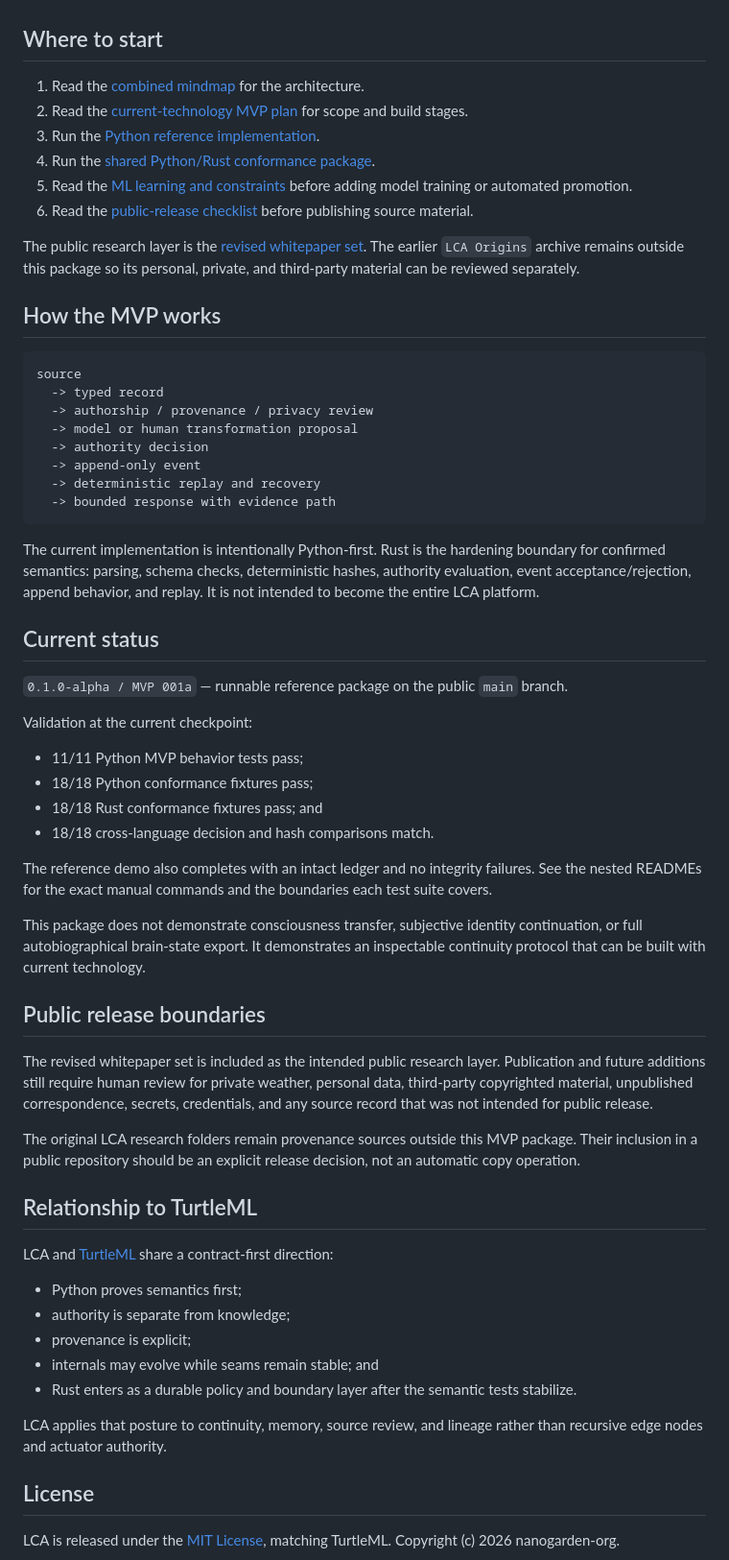
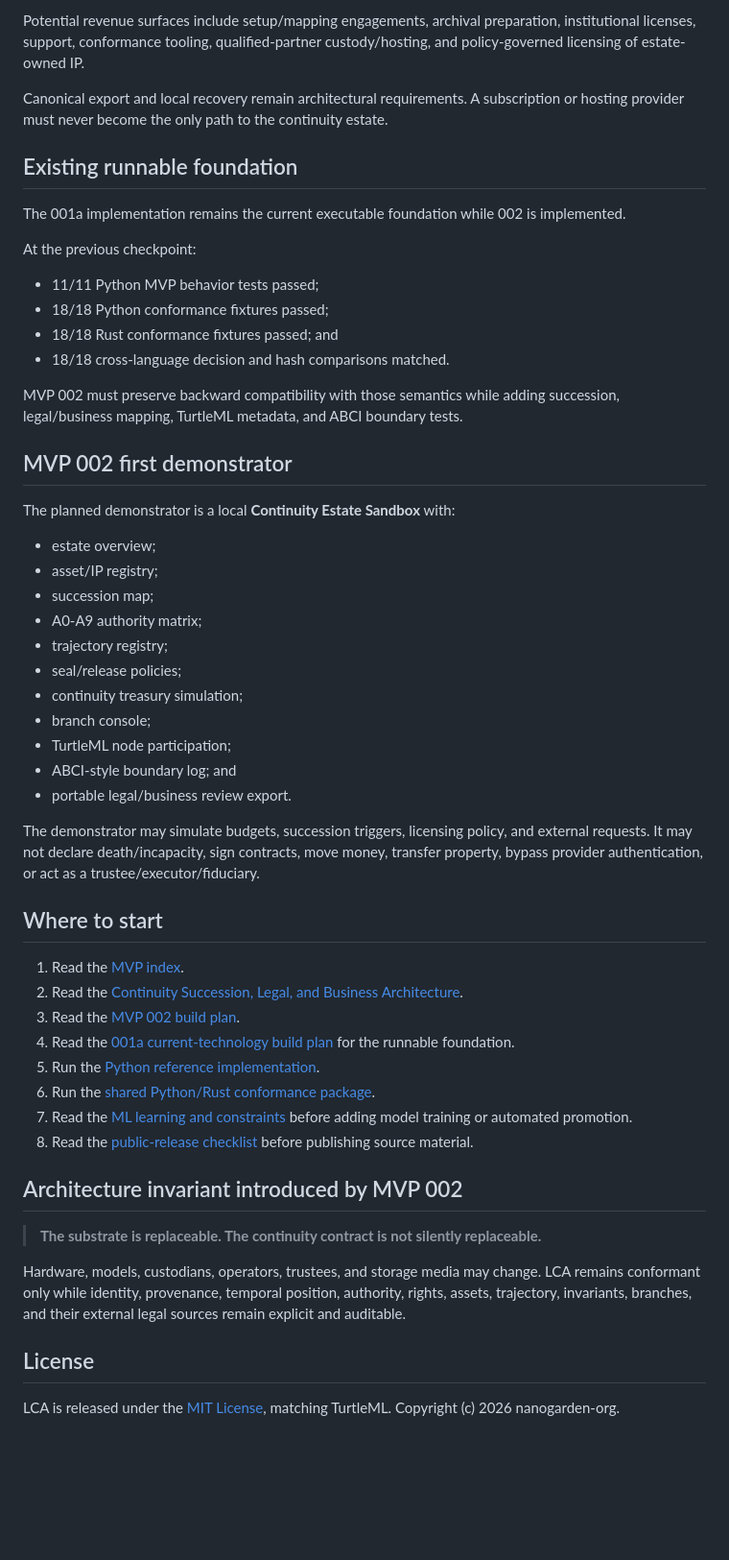
Before and after one commit to nanogarden-org/LCA-MVP, a Markdown page: README.md, the part around one of its changes. Shown at 96% size. Rendered like a GitHub page; blank space fills up the shorter version.

Commit message:
Update README for LCA MVP 002 legal business architecture

````diff
--- a/README.md
+++ b/README.md
@@ -31,62 +151,54 @@ LCA makes those failure modes visible and testable through stable IDs, typed rec
+Potential revenue surfaces include setup/mapping engagements, archival preparation, institutional licenses, support, conformance tooling, qualified-partner custody/hosting, and policy-governed licensing of estate-owned IP.
+
+Canonical export and local recovery remain architectural requirements. A subscription or hosting provider must never become the only path to the continuity estate.
+
+## Existing runnable foundation
+
+The 001a implementation remains the current executable foundation while 002 is implemented.
+
+At the previous checkpoint:
+
+- 11/11 Python MVP behavior tests passed;
+- 18/18 Python conformance fixtures passed;
+- 18/18 Rust conformance fixtures passed; and
+- 18/18 cross-language decision and hash comparisons matched.
+
+MVP 002 must preserve backward compatibility with those semantics while adding succession, legal/business mapping, TurtleML metadata, and ABCI boundary tests.
+
+## MVP 002 first demonstrator
+
+The planned demonstrator is a local **Continuity Estate Sandbox** with:
+
+- estate overview;
+- asset/IP registry;
+- succession map;
+- A0-A9 authority matrix;
+- trajectory registry;
+- seal/release policies;
+- continuity treasury simulation;
+- branch console;
+- TurtleML node participation;
+- ABCI-style boundary log; and
+- portable legal/business review export.
+
+The demonstrator may simulate budgets, succession triggers, licensing policy, and external requests. It may not declare death/incapacity, sign contracts, move money, transfer property, bypass provider authentication, or act as a trustee/executor/fiduciary.
 
 ## Where to start
 
-1. Read the [combined mindmap](./01_LCA_Combined_Mindmap.md) for the architecture.
-2. Read the [current-technology MVP plan](./03_LCA_Current_Technology_MVP_Build_Plan.md) for scope and build stages.
-3. Run the [Python reference implementation](./reference_impl/python/README.md).
-4. Run the [shared Python/Rust conformance package](./conformance/README.md).
-5. Read the [ML learning and constraints](./07_LCA_ML_Learning_and_Constraints.md) before adding model training or automated promotion.
-6. Read the [public-release checklist](./PUBLIC_RELEASE_CHECKLIST.md) before publishing source material.
+1. Read the [MVP index](./00_LCA-MVP-001a_Index.md).
+2. Read the [Continuity Succession, Legal, and Business Architecture](./11_LCA_Continuity_Succession_Legal_Business_Architecture.md).
+3. Read the [MVP 002 build plan](./12_LCA_MVP_002_Build_Plan.md).
+4. Read the [001a current-technology build plan](./03_LCA_Current_Technology_MVP_Build_Plan.md) for the runnable foundation.
+5. Run the [Python reference implementation](./reference_impl/python/README.md).
+6. Run the [shared Python/Rust conformance package](./conformance/README.md).
+7. Read the [ML learning and constraints](./07_LCA_ML_Learning_and_Constraints.md) before adding model training or automated promotion.
+8. Read the [public-release checklist](./PUBLIC_RELEASE_CHECKLIST.md) before publishing source material.
 
-The public research layer is the [revised whitepaper set](./research/LCA_Revised_Whitepapers_Obsidian/). The earlier `LCA Origins` archive remains outside this package so its personal, private, and third-party material can be reviewed separately.
+## Architecture invariant introduced by MVP 002
 
-## How the MVP works
+> **The substrate is replaceable. The continuity contract is not silently replaceable.**
 
-```text
-source
-  -> typed record
-  -> authorship / provenance / privacy review
-  -> model or human transformation proposal
-  -> authority decision
-  -> append-only event
-  -> deterministic replay and recovery
-  -> bounded response with evidence path
-```
-
-The current implementation is intentionally Python-first. Rust is the hardening boundary for confirmed semantics: parsing, schema checks, deterministic hashes, authority evaluation, event acceptance/rejection, append behavior, and replay. It is not intended to become the entire LCA platform.
-
-## Current status
-
-`0.1.0-alpha / MVP 001a` — runnable reference package on the public `main` branch.
-
-Validation at the current checkpoint:
-
-- 11/11 Python MVP behavior tests pass;
-- 18/18 Python conformance fixtures pass;
-- 18/18 Rust conformance fixtures pass; and
-- 18/18 cross-language decision and hash comparisons match.
-
-The reference demo also completes with an intact ledger and no integrity failures. See the nested READMEs for the exact manual commands and the boundaries each test suite covers.
-
-This package does not demonstrate consciousness transfer, subjective identity continuation, or full autobiographical brain-state export. It demonstrates an inspectable continuity protocol that can be built with current technology.
-
-## Public release boundaries
-
-The revised whitepaper set is included as the intended public research layer. Publication and future additions still require human review for private weather, personal data, third-party copyrighted material, unpublished correspondence, secrets, credentials, and any source record that was not intended for public release.
-
-The original LCA research folders remain provenance sources outside this MVP package. Their inclusion in a public repository should be an explicit release decision, not an automatic copy operation.
-
-## Relationship to TurtleML
-
-LCA and [TurtleML](https://github.com/nanogarden-org/TurtleML) share a contract-first direction:
-
-- Python proves semantics first;
-- authority is separate from knowledge;
-- provenance is explicit;
-- internals may evolve while seams remain stable; and
-- Rust enters as a durable policy and boundary layer after the semantic tests stabilize.
-
-LCA applies that posture to continuity, memory, source review, and lineage rather than recursive edge nodes and actuator authority.
+Hardware, models, custodians, operators, trustees, and storage media may change. LCA remains conformant only while identity, provenance, temporal position, authority, rights, assets, trajectory, invariants, branches, and their external legal sources remain explicit and auditable.
 
 ## License
 
````
Also changed, not shown: other parts of README.md (+131 -11 lines).
